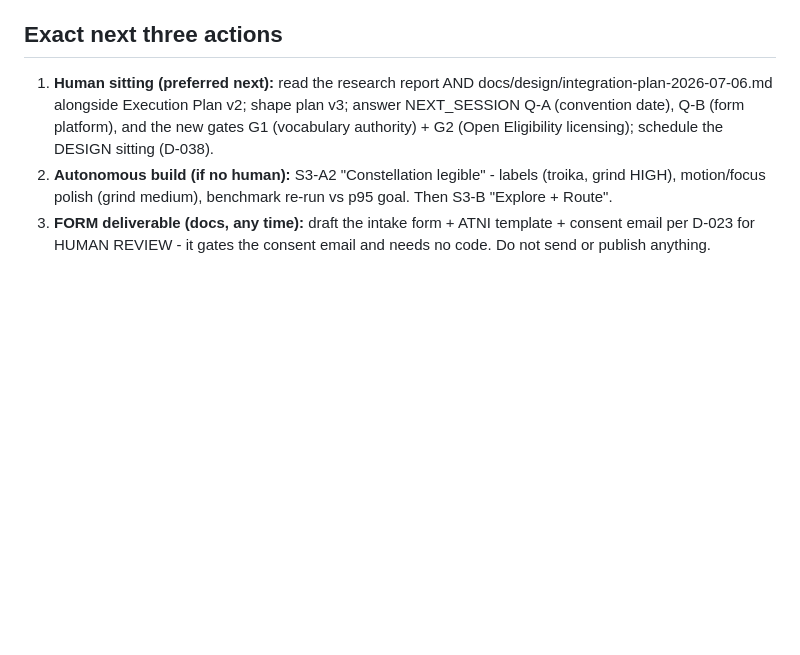
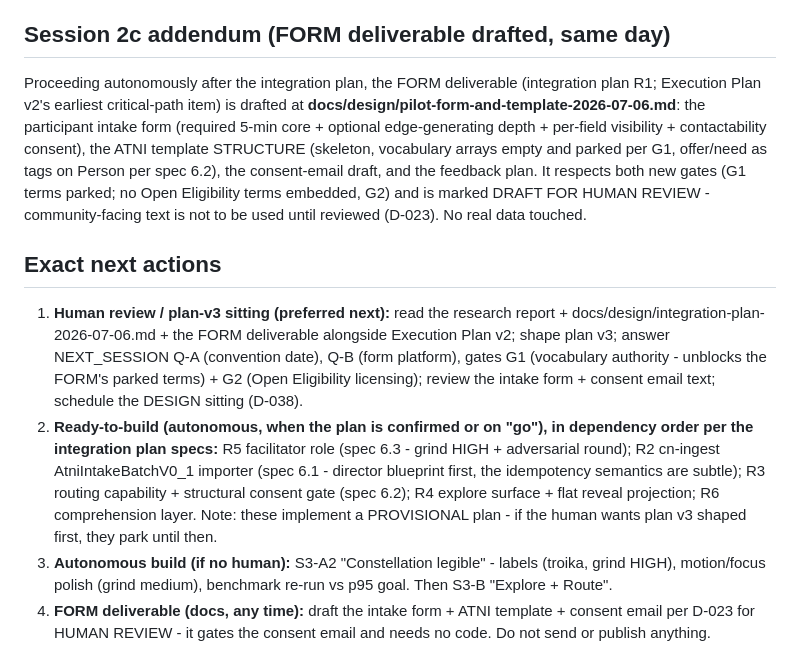
Before and after one commit to atniclimate/community-connector, a Markdown page: HANDOFF.md, the part around the change. Rendered like a GitHub page; blank space fills up the shorter version.

```diff
--- a/HANDOFF.md
+++ b/HANDOFF.md
@@ -66,13 +66,36 @@ assembly comprehension layer to critical path and corrects two build
 specs (structural routing consent gate; deterministic-UUIDv5 idempotent
 ingest). It is PROVISIONAL input to plan v3; changes no accepted ADR.
 
-## Exact next three actions
+## Session 2c addendum (FORM deliverable drafted, same day)
 
-1. **Human sitting (preferred next):** read the research report AND
-   docs/design/integration-plan-2026-07-06.md alongside Execution Plan v2;
-   shape plan v3; answer NEXT_SESSION Q-A (convention date), Q-B (form
-   platform), and the new gates G1 (vocabulary authority) + G2 (Open
-   Eligibility licensing); schedule the DESIGN sitting (D-038).
+Proceeding autonomously after the integration plan, the FORM deliverable
+(integration plan R1; Execution Plan v2's earliest critical-path item) is
+drafted at **docs/design/pilot-form-and-template-2026-07-06.md**: the
+participant intake form (required 5-min core + optional edge-generating
+depth + per-field visibility + contactability consent), the ATNI template
+STRUCTURE (skeleton, vocabulary arrays empty and parked per G1, offer/need
+as tags on Person per spec 6.2), the consent-email draft, and the feedback
+plan. It respects both new gates (G1 terms parked; no Open Eligibility
+terms embedded, G2) and is marked DRAFT FOR HUMAN REVIEW - community-facing
+text is not to be used until reviewed (D-023). No real data touched.
+
+## Exact next actions
+
+1. **Human review / plan-v3 sitting (preferred next):** read the research
+   report + docs/design/integration-plan-2026-07-06.md + the FORM
+   deliverable alongside Execution Plan v2; shape plan v3; answer
+   NEXT_SESSION Q-A (convention date), Q-B (form platform), gates G1
+   (vocabulary authority - unblocks the FORM's parked terms) + G2 (Open
+   Eligibility licensing); review the intake form + consent email text;
+   schedule the DESIGN sitting (D-038).
+2. **Ready-to-build (autonomous, when the plan is confirmed or on "go"),
+   in dependency order per the integration plan specs:** R5 facilitator
+   role (spec 6.3 - grind HIGH + adversarial round); R2 cn-ingest
+   AtniIntakeBatchV0_1 importer (spec 6.1 - director blueprint first, the
+   idempotency semantics are subtle); R3 routing capability + structural
+   consent gate (spec 6.2); R4 explore surface + flat reveal projection;
+   R6 comprehension layer. Note: these implement a PROVISIONAL plan - if
+   the human wants plan v3 shaped first, they park until then.
 2. **Autonomous build (if no human):** S3-A2 "Constellation legible" -
    labels (troika, grind HIGH), motion/focus polish (grind medium),
    benchmark re-run vs p95 goal. Then S3-B "Explore + Route".
```
Also changed, not shown: docs/design/pilot-form-and-template-2026-07-06.md (added, +353 -0 lines).
